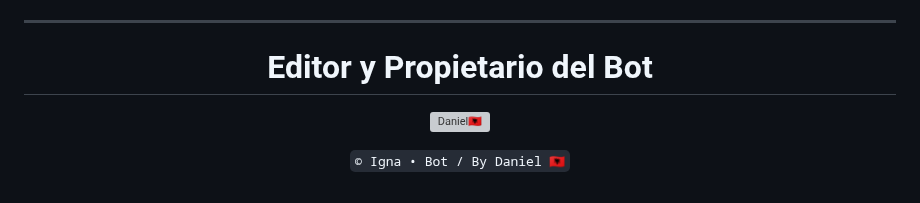
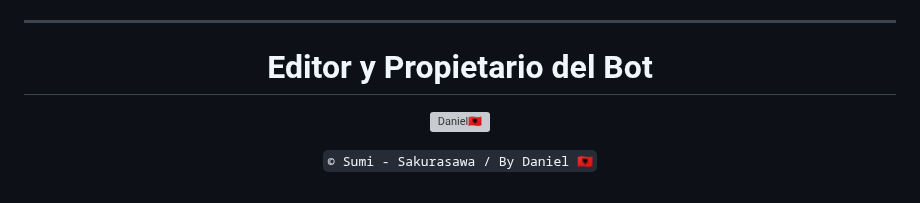
Before and after one commit to DanielDiod/Sumi-Sakurasawa, a Markdown page: README.md, the part around the change. GitHub-like rendering; grey boxes are pictures that could not be loaded.

```diff
--- a/README.md
+++ b/README.md
@@ -131,4 +131,4 @@ npm start
 
 <a href="https://github.com/DanielDiod"><img src="https://github.com/DanielDiod.png" width="300" height="300" alt="Daniel🇦🇱"/></a>
 
-`© Igna • Bot / By Daniel 🇦🇱`
+`© Sumi - Sakurasawa / By Daniel 🇦🇱`
```
